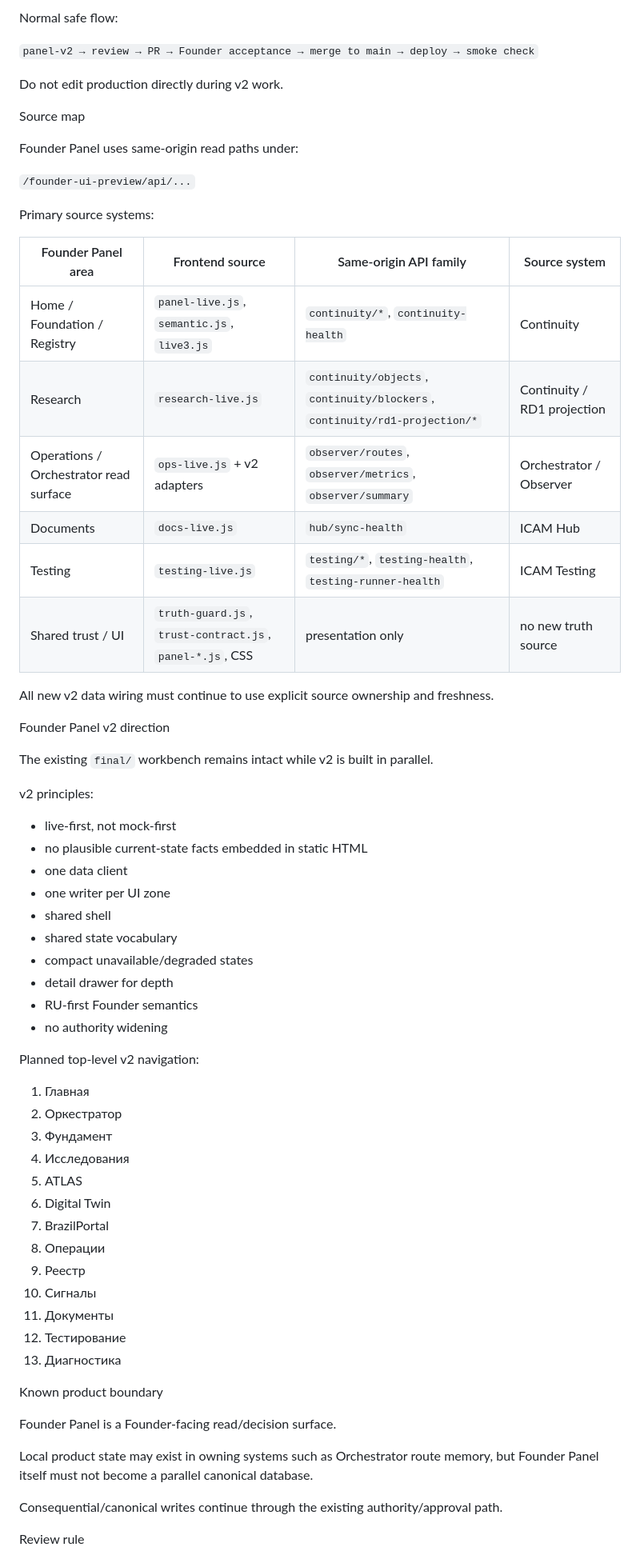
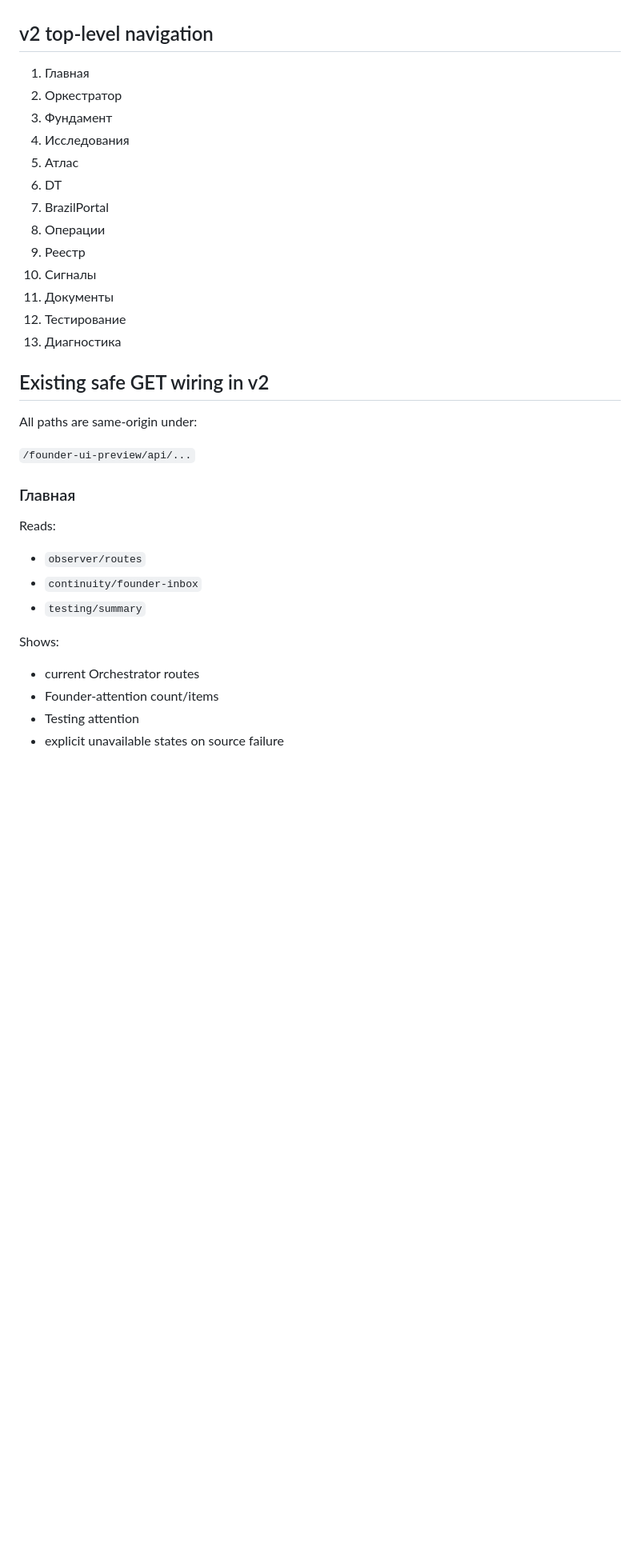
Before and after one commit to danyka-icam/icam-founder-panel, a Markdown page: PANEL_HANDOFF.md, the part around one of its changes. Shown at 80% size. GitHub-like rendering; blank space fills up the shorter version.

```diff
--- a/PANEL_HANDOFF.md
+++ b/PANEL_HANDOFF.md
@@ -51,52 +40,11 @@ The existing GitHub Actions workflow deploys only from `main`.
-Normal safe flow:
-
-`panel-v2 → review → PR → Founder acceptance → merge to main → deploy → smoke check`
-
-Do not edit production directly during v2 work.
-
-Source map
-
-Founder Panel uses same-origin read paths under:
-
-`/founder-ui-preview/api/...`
-
-Primary source systems:
-
-| Founder Panel area | Frontend source | Same-origin API family | Source system |
-|---|---|---|---|
-| Home / Foundation / Registry | `panel-live.js`, `semantic.js`, `live3.js` | `continuity/*`, `continuity-health` | Continuity |
-| Research | `research-live.js` | `continuity/objects`, `continuity/blockers`, `continuity/rd1-projection/*` | Continuity / RD1 projection |
-| Operations / Orchestrator read surface | `ops-live.js` + v2 adapters | `observer/routes`, `observer/metrics`, `observer/summary` | Orchestrator / Observer |
-| Documents | `docs-live.js` | `hub/sync-health` | ICAM Hub |
-| Testing | `testing-live.js` | `testing/*`, `testing-health`, `testing-runner-health` | ICAM Testing |
-| Shared trust / UI | `truth-guard.js`, `trust-contract.js`, `panel-*.js`, CSS | presentation only | no new truth source |
-
-All new v2 data wiring must continue to use explicit source ownership and freshness.
-
-Founder Panel v2 direction
-
-The existing `final/` workbench remains intact while v2 is built in parallel.
-
-v2 principles:
-- live-first, not mock-first
-- no plausible current-state facts embedded in static HTML
-- one data client
-- one writer per UI zone
-- shared shell
-- shared state vocabulary
-- compact unavailable/degraded states
-- detail drawer for depth
-- RU-first Founder semantics
-- no authority widening
-
-Planned top-level v2 navigation:
+## v2 top-level navigation
 
 1. Главная
 2. Оркестратор
 3. Фундамент
 4. Исследования
-5. ATLAS
-6. Digital Twin
+5. Атлас
+6. DT
 7. BrazilPortal
 8. Операции
 9. Реестр
@@ -105,13 +53,21 @@ Planned top-level v2 navigation:
 12. Тестирование
 13. Диагностика
 
-Known product boundary
+## Existing safe GET wiring in v2
 
-Founder Panel is a Founder-facing read/decision surface.
+All paths are same-origin under:
 
-Local product state may exist in owning systems such as Orchestrator route memory, but Founder Panel itself must not become a parallel canonical database.
+`/founder-ui-preview/api/...`
 
-Consequential/canonical writes continue through the existing authority/approval path.
+### Главная
+Reads:
+- `observer/routes`
+- `continuity/founder-inbox`
+- `testing/summary`
 
-Review rule
+Shows:
+- current Orchestrator routes
+- Founder-attention count/items
+- Testing attention
+- explicit unavailable states on source failure
 
```
Also changed, not shown: other parts of PANEL_HANDOFF.md (+260 -44 lines).
